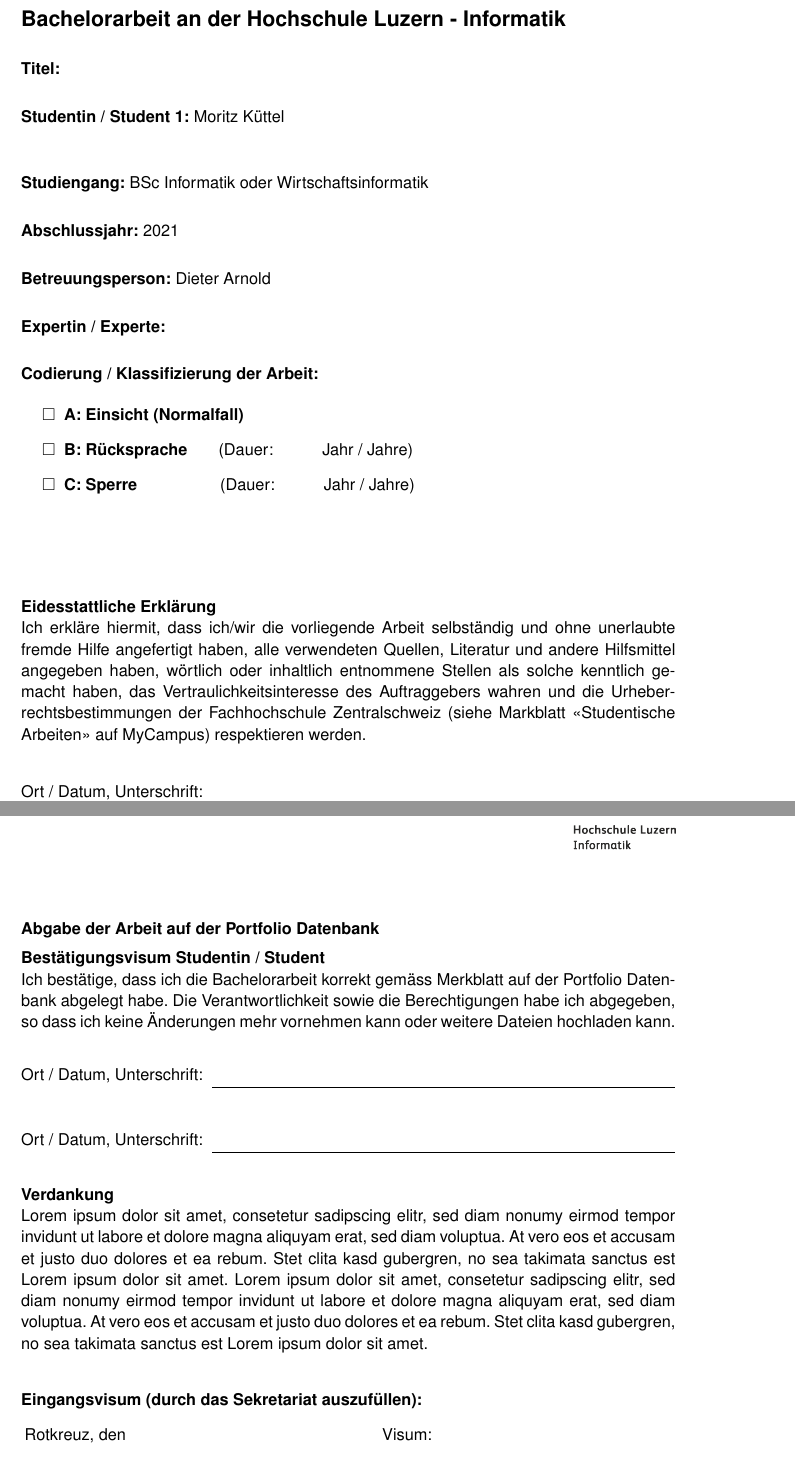
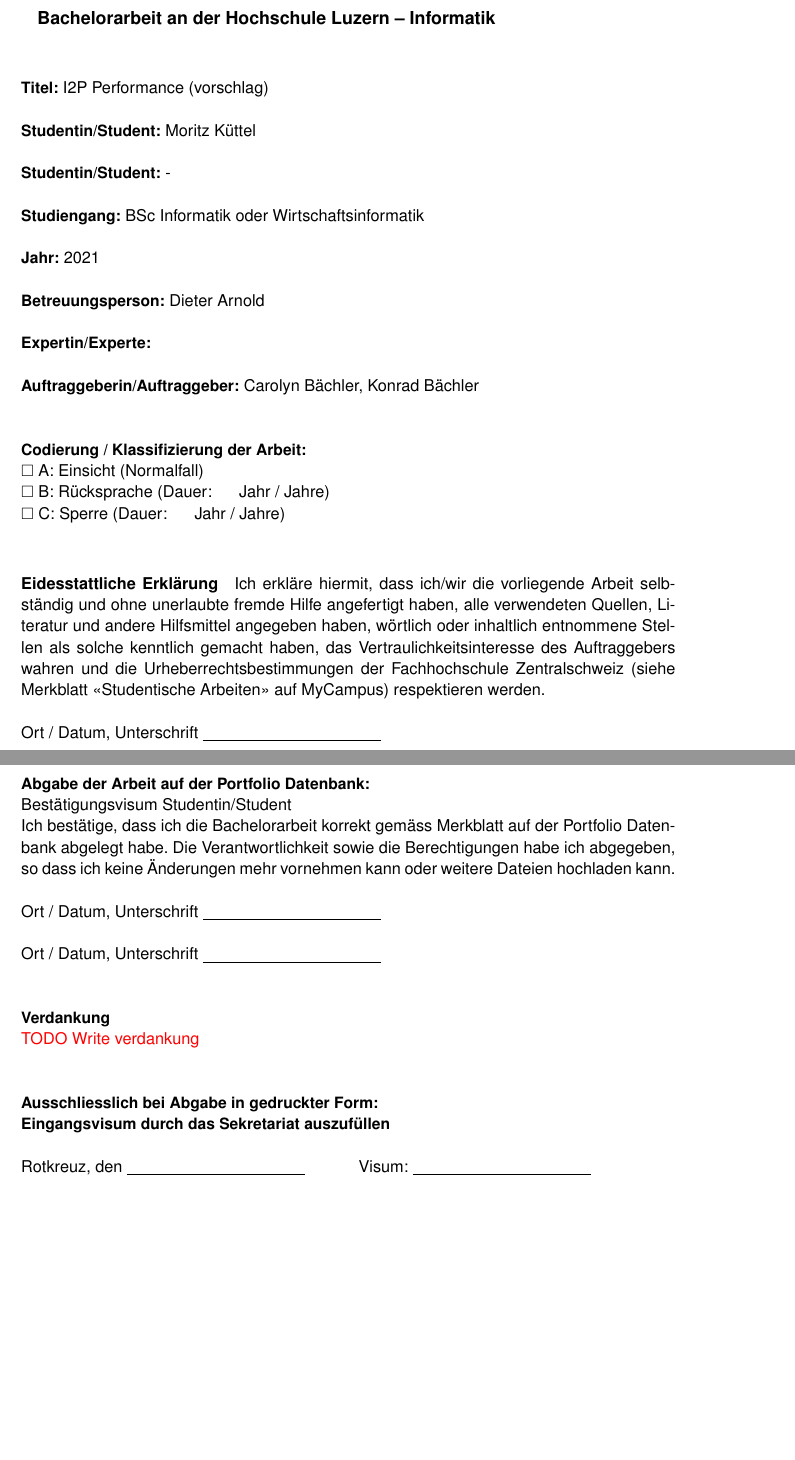
Before and after one commit to mkuettel/BA, a LaTeX document (BA-Bericht.tex, which reads include/HSLU_Preamble.tex): two parts of pages 2 and 3 of 19 before the commit and two parts of pages 2 and 3 of 20 after it, joined at a grey line, cut so that both start at the same text, the shorter picture padded with empty space. Compiled offline with pdfLaTeX.

Commit message:
fix title page #27

```diff
--- a/include/HSLU_Preamble.tex
+++ b/include/HSLU_Preamble.tex
@@ -34,61 +34,50 @@
 
 \vspace*{1.35cm}
 
+\fontsize{12}{14}
+\textbf{Bachelorarbeit an der Hochschule Luzern -- Informatik} \\ \vspace*{0.6cm}
+
+\fontsize{10.5}{12}
 \noindent
-\textbf{\Large{Bachelorarbeit an der Hochschule Luzern - Informatik}}
-
-\vspace{0.6cm}
-\noindent
-\textbf{Titel:}
-
-\vspace{0.6cm}
-\noindent
-\textbf{Studentin / Student 1:} Moritz Küttel
+\textbf{Titel:} I2P Performance (vorschlag) \newline \newline
+%TODO: HSLU Preamble titel
+\textbf{Studentin/Student:} Moritz Küttel \newline \newline
+\textbf{Studentin/Student:} - \newline \newline
+\textbf{Studiengang:} BSc Informatik oder Wirtschaftsinformatik \newline \newline
+\textbf{Jahr:} 2021\newline \newline
+\textbf{Betreuungsperson:} Dieter Arnold \newline \newline
+\textbf{Expertin/Experte:} \newline \newline
+%TODO: HSLU Preamble Experte
+\textbf{Auftraggeberin/Auftraggeber:} Carolyn Bächler, Konrad Bächler\newline \newline \newline
+\textbf{Codierung / Klassifizierung der Arbeit:}\\
+$\square$ A: Einsicht   (Normalfall) \\
+$\square$ B: R\"ucksprache      (Dauer:  \ \ \ \ \     Jahr / Jahre)\\
+$\square$ C: Sperre     (Dauer:  \ \ \ \ \     Jahr / Jahre)\\
 
 
-\vspace{1cm}
+%%% you can use \boxtimes for filling a cross inside the square
+%%% e.g., $\boxtimes$ A: Einsicht       (Normalfall)
+
+
+\paragraph{\textbf{Eidesstattliche Erkl\"arung}}
+Ich erkl\"are hiermit, dass ich/wir die vorliegende Arbeit selbst\"andig und ohne unerlaubte fremde Hilfe angefertigt haben, alle verwendeten Quellen, Literatur und andere Hilfsmittel angegeben haben, w\"ortlich oder inhaltlich entnommene Stellen als solche kenntlich gemacht haben, das Vertraulichkeitsinteresse des Auftraggebers wahren und die Urheberrechtsbestimmungen der Fachhochschule Zentralschweiz (siehe Merkblatt <<Studentische Arbeiten>> auf MyCampus) respektieren werden. \newline \newline
+Ort / Datum, Unterschrift       \underline{\hspace*{4cm}} \newline \newline
+Ort / Datum, Unterschrift       \underline{\hspace*{4cm}}
+
+
+\newpage
 \noindent
-% TODO Dem jeweiligen Studiengang anpassen
-\textbf{Studiengang:} BSc Informatik oder Wirtschaftsinformatik
+\textbf{Abgabe der Arbeit auf der Portfolio Datenbank:}\\
+Best\"atigungsvisum Studentin/Student\\
+Ich best\"atige, dass ich die Bachelorarbeit korrekt gem\"ass Merkblatt auf der Portfolio Datenbank abgelegt habe. Die Verantwortlichkeit sowie die Berechtigungen habe ich abgegeben, so dass ich keine \"Anderungen mehr vornehmen kann oder weitere Dateien hochladen kann. \newline \newline
+Ort / Datum, Unterschrift       \underline{\hspace*{4cm}} \newline \newline
+Ort / Datum, Unterschrift   \underline{\hspace*{4cm}} \newline \newline \newline
+\textbf{Verdankung}\\
+{\color{red}TODO Write verdankung} \newline \newline \newline
+\noindent
+{\textbf{Ausschliesslich bei Abgabe in gedruckter Form: \\
+Eingangsvisum durch das Sekretariat auszuf\"ullen}} \newline \newline
+Rotkreuz, den   \underline{\hspace*{4cm}} \hspace*{1cm} Visum:  \underline{\hspace*{4cm}} \vspace*{10cm}
 
-\vspace{0.6cm}
-\noindent
-\textbf{Abschlussjahr:} 2021
-
-\vspace{0.6cm}
-\noindent
-\textbf{Betreuungsperson:} Dieter Arnold
-
-\vspace{0.6cm}
-\noindent
-\textbf{Expertin / Experte:}
-% find out expert
-
-\vspace{0.6cm}
-\noindent
-\textbf{Codierung / Klassifizierung der Arbeit:}
-
-\begin{todolist}
-	\item \textbf{A: Einsicht (Normalfall)}
-	\item \textbf{B: Rücksprache}\hspace*{0.7cm}(Dauer:\hspace*{1cm} Jahr / Jahre)
-	\item \textbf{C: Sperre}\hspace*{1.865cm}(Dauer:\hspace*{1cm} Jahr / Jahre)
-\end{todolist}
-
-\vfill
 
 \noindent
-\textbf{Eidesstattliche Erklärung}
-\\
-Ich erkläre hiermit, dass ich/wir die vorliegende Arbeit selbständig und ohne unerlaubte fremde Hilfe angefertigt haben, alle verwendeten Quellen, Literatur und andere Hilfsmittel angegeben haben, wörtlich oder inhaltlich entnommene Stellen als solche kenntlich gemacht haben, das Vertraulichkeitsinteresse des Auftraggebers wahren und die Urheberrechtsbestimmungen der Fachhochschule Zentralschweiz (siehe Markblatt «Studentische Arbeiten» auf MyCampus) respektieren werden.
-
-\vspace{1em}
-
-\noindent
-\begin{tabularx}{\textwidth}{@{}lX}
-	&\\
-	Ort / Datum, Unterschrift: &  \\
-	\cline{2-2}
-	&\\[0.5cm]
-	Ort / Datum, Unterschrift: &  \\
-	\cline{2-2}
-\end{tabularx}
@@ -102,45 +92,0 @@ Ich erkläre hiermit, dass ich/wir die vorliegende Arbeit selbständig und ohne
-\begin{textblock*}{5cm}[0,0](15cm,0.7cm)
-	\includegraphics[keepaspectratio,width=2.7cm]{img/HSLU_Logo_Header}
-\end{textblock*}
-
-\noindent
-\textbf{Abgabe der Arbeit auf der Portfolio Datenbank}
-
-\vspace{0.5em}
-
-\noindent
-\textbf{Bestätigungsvisum Studentin / Student}
-\\
-\noindent
-Ich bestätige, dass ich die Bachelorarbeit korrekt gemäss Merkblatt auf der Portfolio Datenbank abgelegt habe. Die Verantwortlichkeit sowie die Berechtigungen habe ich abgegeben, so dass ich keine Änderungen mehr vornehmen kann oder weitere Dateien hochladen kann.
-
-\vspace{0.7em}
-
-\noindent
-\begin{tabularx}{\textwidth}{@{}lX}
-	&\\
-	Ort / Datum, Unterschrift: &  \\
-	\cline{2-2}
-	&\\[0.5cm]
-	Ort / Datum, Unterschrift: &  \\
-	\cline{2-2}
-\end{tabularx}
-
-\vspace{0.8cm}
-\noindent
-\textbf{Verdankung}
-\\
-Lorem ipsum dolor sit amet, consetetur sadipscing elitr, sed diam nonumy eirmod tempor invidunt ut labore et dolore magna aliquyam erat, sed diam voluptua. At vero eos et accusam et justo duo dolores et ea rebum. Stet clita kasd gubergren, no sea takimata sanctus est Lorem ipsum dolor sit amet. Lorem ipsum dolor sit amet, consetetur sadipscing elitr, sed diam nonumy eirmod tempor invidunt ut labore et dolore magna aliquyam erat, sed diam voluptua. At vero eos et accusam et justo duo dolores et ea rebum. Stet clita kasd gubergren, no sea takimata sanctus est Lorem ipsum dolor sit amet.
-
-\vspace{0.8cm}
-\noindent
-\textbf{Eingangsvisum (durch das Sekretariat auszufüllen):}
-
-\noindent
-\renewcommand{\arraystretch}{2}
-\begin{tabularx}{\textwidth}{@{}lXlX}
-	Rotkreuz, den & & Visum: & \\
-	\cline{2-2}
-	\cline{4-4}
-\end{tabularx}
-\renewcommand{\arraystretch}{1}
```
Also changed, not shown: include/HSLU_Preamble.tex (25 more changed lines).
